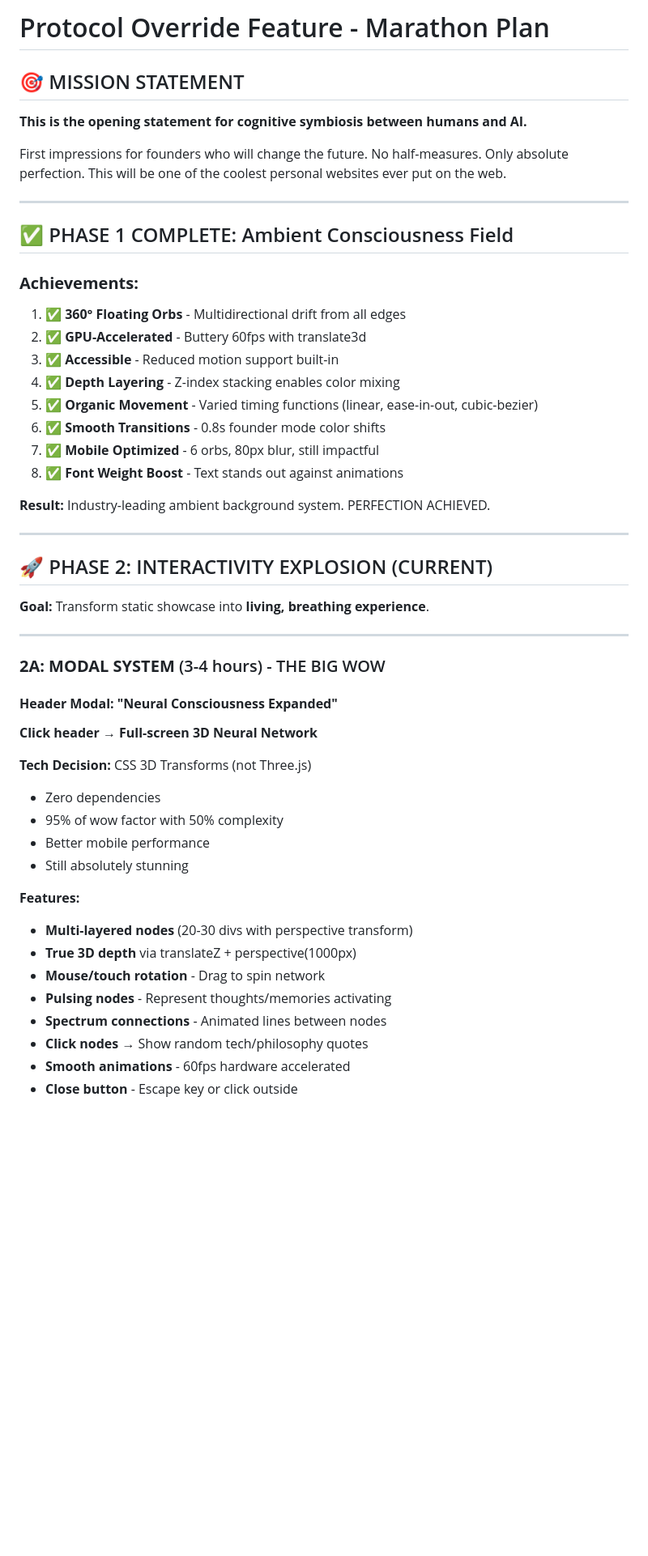
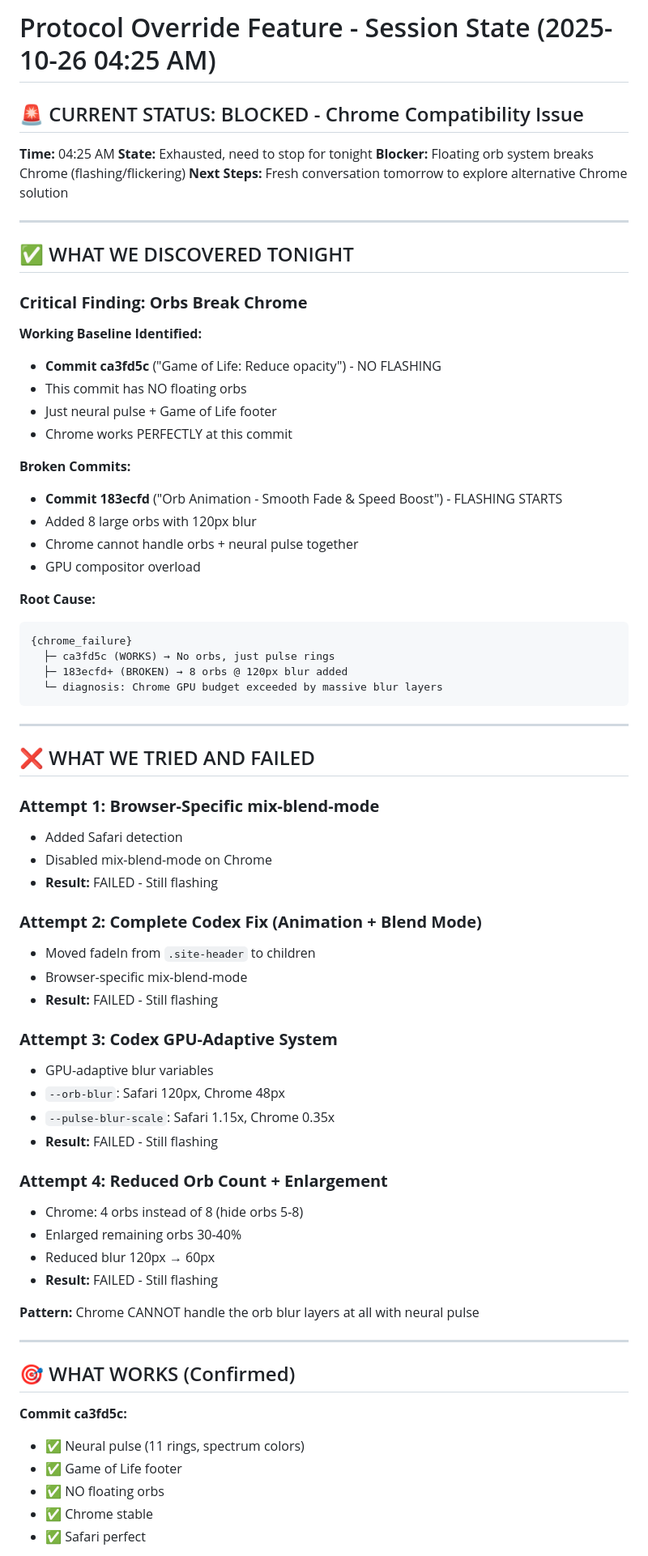
Before and after one commit to phillipclapham/phill-site, a Markdown page: PROTOCOL_OVERRIDE_STATE.md, the part around one of its changes. Shown at 81% size. Drawn GitHub-style; blank space fills up the shorter version.

````diff
--- a/PROTOCOL_OVERRIDE_STATE.md
+++ b/PROTOCOL_OVERRIDE_STATE.md
@@ -1,53 +1,74 @@
-# Protocol Override Feature - Marathon Plan
+# Protocol Override Feature - Session State (2025-10-26 04:25 AM)
 
-## 🎯 MISSION STATEMENT
+## 🚨 CURRENT STATUS: BLOCKED - Chrome Compatibility Issue
 
-**This is the opening statement for cognitive symbiosis between humans and AI.**
-
-First impressions for founders who will change the future. No half-measures. Only absolute perfection. This will be one of the coolest personal websites ever put on the web.
+**Time:** 04:25 AM
+**State:** Exhausted, need to stop for tonight
+**Blocker:** Floating orb system breaks Chrome (flashing/flickering)
+**Next Steps:** Fresh conversation tomorrow to explore alternative Chrome solution
 
 ---
 
-## ✅ PHASE 1 COMPLETE: Ambient Consciousness Field
+## ✅ WHAT WE DISCOVERED TONIGHT
 
-### **Achievements:**
-1. ✅ **360° Floating Orbs** - Multidirectional drift from all edges
-2. ✅ **GPU-Accelerated** - Buttery 60fps with translate3d
-3. ✅ **Accessible** - Reduced motion support built-in
-4. ✅ **Depth Layering** - Z-index stacking enables color mixing
-5. ✅ **Organic Movement** - Varied timing functions (linear, ease-in-out, cubic-bezier)
-6. ✅ **Smooth Transitions** - 0.8s founder mode color shifts
-7. ✅ **Mobile Optimized** - 6 orbs, 80px blur, still impactful
-8. ✅ **Font Weight Boost** - Text stands out against animations
+### **Critical Finding: Orbs Break Chrome**
 
-**Result:** Industry-leading ambient background system. PERFECTION ACHIEVED.
+**Working Baseline Identified:**
+- **Commit ca3fd5c** ("Game of Life: Reduce opacity") - NO FLASHING
+- This commit has NO floating orbs
+- Just neural pulse + Game of Life footer
+- Chrome works PERFECTLY at this commit
+
+**Broken Commits:**
+- **Commit 183ecfd** ("Orb Animation - Smooth Fade & Speed Boost") - FLASHING STARTS
+- Added 8 large orbs with 120px blur
+- Chrome cannot handle orbs + neural pulse together
+- GPU compositor overload
+
+**Root Cause:**
+```
+{chrome_failure}
+  ├─ ca3fd5c (WORKS) → No orbs, just pulse rings
+  ├─ 183ecfd+ (BROKEN) → 8 orbs @ 120px blur added
+  └─ diagnosis: Chrome GPU budget exceeded by massive blur layers
+```
 
 ---
 
-## 🚀 PHASE 2: INTERACTIVITY EXPLOSION (CURRENT)
+## ❌ WHAT WE TRIED AND FAILED
 
-**Goal:** Transform static showcase into **living, breathing experience**.
+### **Attempt 1: Browser-Specific mix-blend-mode**
+- Added Safari detection
+- Disabled mix-blend-mode on Chrome
+- **Result:** FAILED - Still flashing
+
+### **Attempt 2: Complete Codex Fix (Animation + Blend Mode)**
+- Moved fadeIn from `.site-header` to children
+- Browser-specific mix-blend-mode
+- **Result:** FAILED - Still flashing
+
+### **Attempt 3: Codex GPU-Adaptive System**
+- GPU-adaptive blur variables
+- `--orb-blur`: Safari 120px, Chrome 48px
+- `--pulse-blur-scale`: Safari 1.15x, Chrome 0.35x
+- **Result:** FAILED - Still flashing
+
+### **Attempt 4: Reduced Orb Count + Enlargement**
+- Chrome: 4 orbs instead of 8 (hide orbs 5-8)
+- Enlarged remaining orbs 30-40%
+- Reduced blur 120px → 60px
+- **Result:** FAILED - Still flashing
+
+**Pattern:** Chrome CANNOT handle the orb blur layers at all with neural pulse
 
 ---
 
-### **2A: MODAL SYSTEM** (3-4 hours) - THE BIG WOW
+## 🎯 WHAT WORKS (Confirmed)
 
-#### **Header Modal: "Neural Consciousness Expanded"**
-**Click header → Full-screen 3D Neural Network**
+**Commit ca3fd5c:**
+- ✅ Neural pulse (11 rings, spectrum colors)
+- ✅ Game of Life footer
+- ✅ NO floating orbs
+- ✅ Chrome stable
+- ✅ Safari perfect
 
-**Tech Decision:** CSS 3D Transforms (not Three.js)
-- Zero dependencies
-- 95% of wow factor with 50% complexity
-- Better mobile performance
-- Still absolutely stunning
-
-**Features:**
-- **Multi-layered nodes** (20-30 divs with perspective transform)
-- **True 3D depth** via translateZ + perspective(1000px)
-- **Mouse/touch rotation** - Drag to spin network
-- **Pulsing nodes** - Represent thoughts/memories activating
-- **Spectrum connections** - Animated lines between nodes
-- **Click nodes** → Show random tech/philosophy quotes
-- **Smooth animations** - 60fps hardware accelerated
-- **Close button** - Escape key or click outside
-
````
Also changed, not shown: other parts of PROTOCOL_OVERRIDE_STATE.md (+124 -213 lines).
